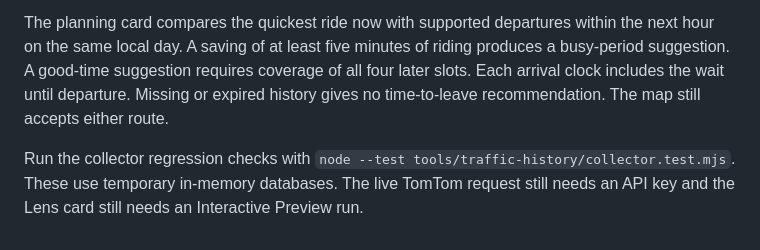
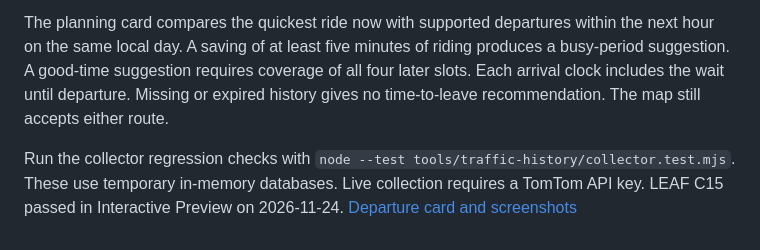
Before and after one commit to ridhofrd/SPECS-AR-TrafficInsight, a Markdown page: tools/traffic-history/README.md, the part around the change. GitHub-like rendering.

```diff
--- a/tools/traffic-history/README.md
+++ b/tools/traffic-history/README.md
@@ -31,4 +31,4 @@ Each pair contains TomTom's estimated motorcycle travel times at collection time
 
 The planning card compares the quickest ride now with supported departures within the next hour on the same local day. A saving of at least five minutes of riding produces a busy-period suggestion. A good-time suggestion requires coverage of all four later slots. Each arrival clock includes the wait until departure. Missing or expired history gives no time-to-leave recommendation. The map still accepts either route.
 
-Run the collector regression checks with `node --test tools/traffic-history/collector.test.mjs`. These use temporary in-memory databases. The live TomTom request still needs an API key and the Lens card still needs an Interactive Preview run.
+Run the collector regression checks with `node --test tools/traffic-history/collector.test.mjs`. These use temporary in-memory databases. Live collection requires a TomTom API key. LEAF C15 passed in Interactive Preview on 2026-11-24. [Departure card and screenshots](../../README.md#traffic-insight-departure-planning)
```
Also changed, not shown: README.md (+5 -3 lines), docs/media/traffic-insight-busy-departure.png (added), docs/media/traffic-insight-departure.png (added).
